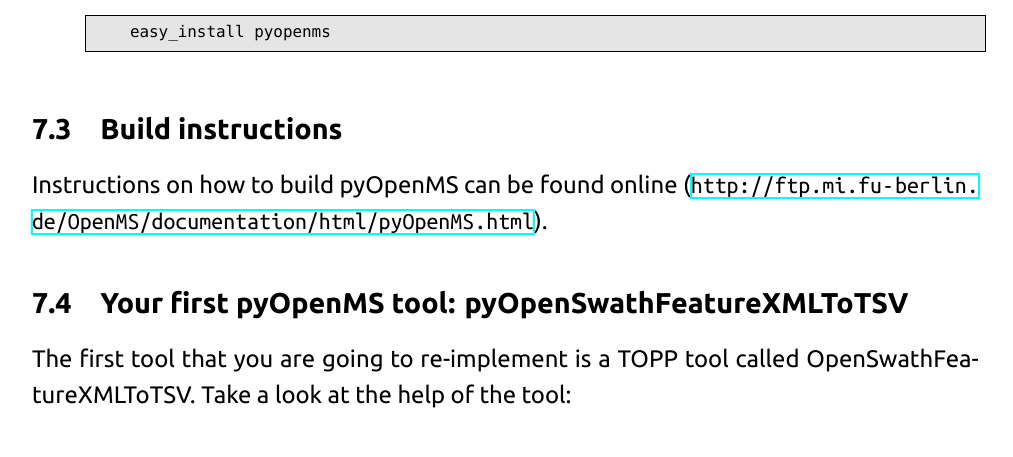
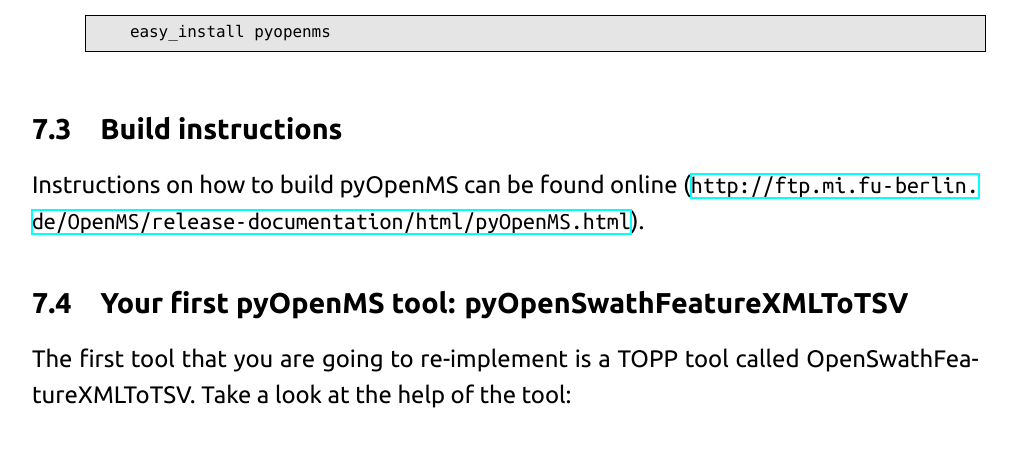
Before and after one commit to OpenMS/Tutorials, a LaTeX document (Handout/handout.tex, which reads Handout/pyopenms.tex): part of page 58 of 77, cut so that both start at the same text. Compiled offline with XeLaTeX; a missing font is replaced by an installed copy or a similar font.

Commit message:
fixed link to pyOpenMS docu

```diff
--- a/Handout/pyopenms.tex
+++ b/Handout/pyopenms.tex
@@ -40,7 +40,7 @@ pyOpenMS is integrated into OpenMS starting from version 1.11. This tutorial is
 \end{enumerate}
 
 \subsection{Build instructions}
-Instructions on how to build pyOpenMS can be found online (\url{http://ftp.mi.fu-berlin.de/OpenMS/documentation/html/pyOpenMS.html}).
+Instructions on how to build pyOpenMS can be found online (\url{http://ftp.mi.fu-berlin.de/OpenMS/release-documentation/html/pyOpenMS.html}).
 
 \subsection{Your first pyOpenMS tool: pyOpenSwathFeatureXMLToTSV}
 The first tool that you are going to re-implement is a TOPP tool called OpenSwathFeatureXMLToTSV. Take a look at the help of the tool:
```
